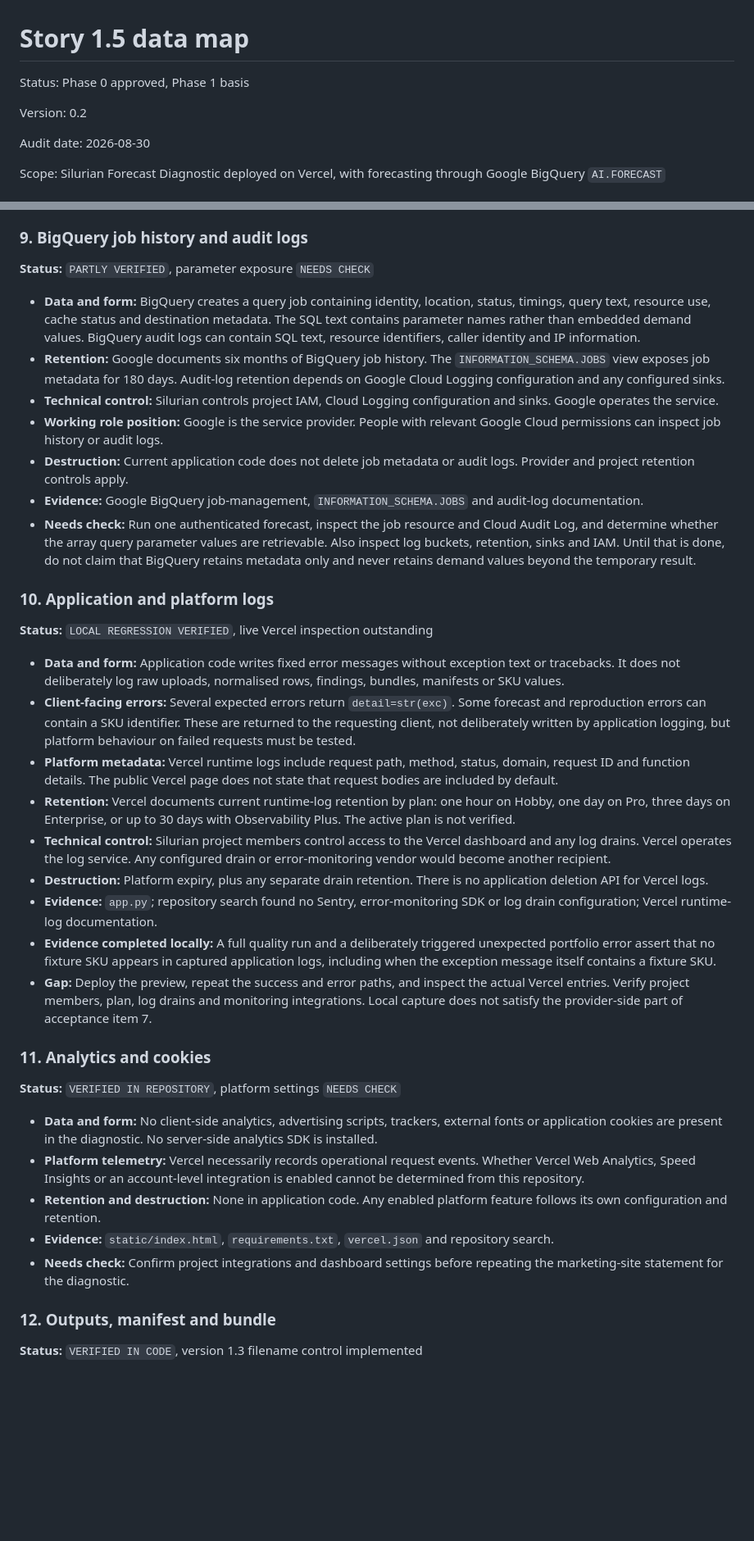
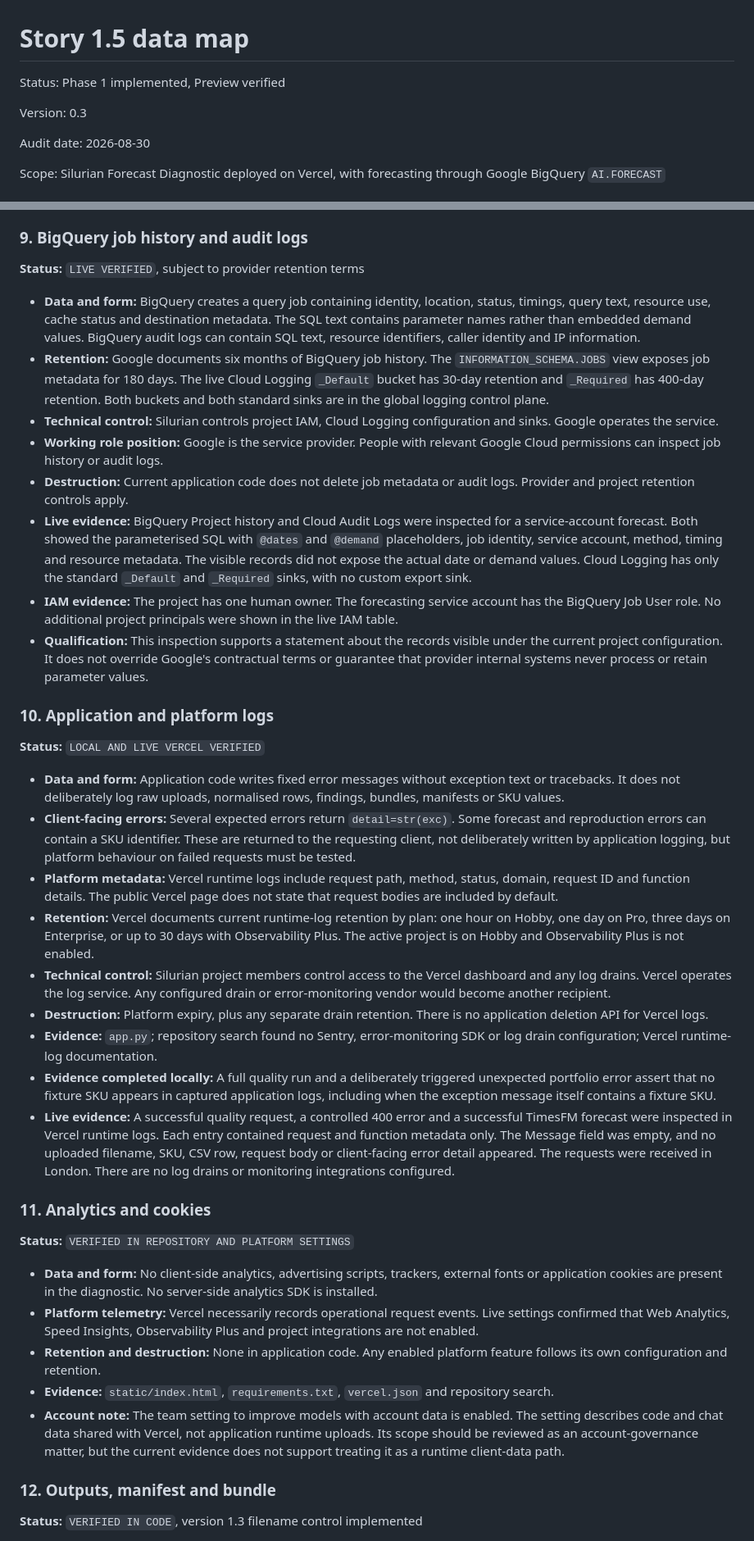
Before and after one commit to 5ktvrg9gfy-creator/silurian-site, a Markdown page: forecast-app/docs/1.5-data-map.md, 2 parts joined by grey strips. Shown at 82% size. Drawn GitHub-style; blank space fills up the shorter version.

```diff
--- a/forecast-app/docs/1.5-data-map.md
+++ b/forecast-app/docs/1.5-data-map.md
@@ -1,8 +1,8 @@
 # Story 1.5 data map
 
-Status: Phase 0 approved, Phase 1 basis
+Status: Phase 1 implemented, Preview verified
 
-Version: 0.2
+Version: 0.3
 
 Audit date: 2026-08-30
 
@@ -150,39 +150,40 @@ There is no application database, blob store, message queue, server-side session
 
 ### 9. BigQuery job history and audit logs
 
-**Status:** `PARTLY VERIFIED`, parameter exposure `NEEDS CHECK`
+**Status:** `LIVE VERIFIED`, subject to provider retention terms
 
 - **Data and form:** BigQuery creates a query job containing identity, location, status, timings, query text, resource use, cache status and destination metadata. The SQL text contains parameter names rather than embedded demand values. BigQuery audit logs can contain SQL text, resource identifiers, caller identity and IP information.
-- **Retention:** Google documents six months of BigQuery job history. The `INFORMATION_SCHEMA.JOBS` view exposes job metadata for 180 days. Audit-log retention depends on Google Cloud Logging configuration and any configured sinks.
+- **Retention:** Google documents six months of BigQuery job history. The `INFORMATION_SCHEMA.JOBS` view exposes job metadata for 180 days. The live Cloud Logging `_Default` bucket has 30-day retention and `_Required` has 400-day retention. Both buckets and both standard sinks are in the global logging control plane.
 - **Technical control:** Silurian controls project IAM, Cloud Logging configuration and sinks. Google operates the service.
 - **Working role position:** Google is the service provider. People with relevant Google Cloud permissions can inspect job history or audit logs.
 - **Destruction:** Current application code does not delete job metadata or audit logs. Provider and project retention controls apply.
-- **Evidence:** Google BigQuery job-management, `INFORMATION_SCHEMA.JOBS` and audit-log documentation.
-- **Needs check:** Run one authenticated forecast, inspect the job resource and Cloud Audit Log, and determine whether the array query parameter values are retrievable. Also inspect log buckets, retention, sinks and IAM. Until that is done, do not claim that BigQuery retains metadata only and never retains demand values beyond the temporary result.
+- **Live evidence:** BigQuery Project history and Cloud Audit Logs were inspected for a service-account forecast. Both showed the parameterised SQL with `@dates` and `@demand` placeholders, job identity, service account, method, timing and resource metadata. The visible records did not expose the actual date or demand values. Cloud Logging has only the standard `_Default` and `_Required` sinks, with no custom export sink.
+- **IAM evidence:** The project has one human owner. The forecasting service account has the BigQuery Job User role. No additional project principals were shown in the live IAM table.
+- **Qualification:** This inspection supports a statement about the records visible under the current project configuration. It does not override Google's contractual terms or guarantee that provider internal systems never process or retain parameter values.
 
 ### 10. Application and platform logs
 
-**Status:** `LOCAL REGRESSION VERIFIED`, live Vercel inspection outstanding
+**Status:** `LOCAL AND LIVE VERCEL VERIFIED`
 
 - **Data and form:** Application code writes fixed error messages without exception text or tracebacks. It does not deliberately log raw uploads, normalised rows, findings, bundles, manifests or SKU values.
 - **Client-facing errors:** Several expected errors return `detail=str(exc)`. Some forecast and reproduction errors can contain a SKU identifier. These are returned to the requesting client, not deliberately written by application logging, but platform behaviour on failed requests must be tested.
 - **Platform metadata:** Vercel runtime logs include request path, method, status, domain, request ID and function details. The public Vercel page does not state that request bodies are included by default.
-- **Retention:** Vercel documents current runtime-log retention by plan: one hour on Hobby, one day on Pro, three days on Enterprise, or up to 30 days with Observability Plus. The active plan is not verified.
+- **Retention:** Vercel documents current runtime-log retention by plan: one hour on Hobby, one day on Pro, three days on Enterprise, or up to 30 days with Observability Plus. The active project is on Hobby and Observability Plus is not enabled.
 - **Technical control:** Silurian project members control access to the Vercel dashboard and any log drains. Vercel operates the log service. Any configured drain or error-monitoring vendor would become another recipient.
 - **Destruction:** Platform expiry, plus any separate drain retention. There is no application deletion API for Vercel logs.
 - **Evidence:** `app.py`; repository search found no Sentry, error-monitoring SDK or log drain configuration; Vercel runtime-log documentation.
 - **Evidence completed locally:** A full quality run and a deliberately triggered unexpected portfolio error assert that no fixture SKU appears in captured application logs, including when the exception message itself contains a fixture SKU.
-- **Gap:** Deploy the preview, repeat the success and error paths, and inspect the actual Vercel entries. Verify project members, plan, log drains and monitoring integrations. Local capture does not satisfy the provider-side part of acceptance item 7.
+- **Live evidence:** A successful quality request, a controlled 400 error and a successful TimesFM forecast were inspected in Vercel runtime logs. Each entry contained request and function metadata only. The Message field was empty, and no uploaded filename, SKU, CSV row, request body or client-facing error detail appeared. The requests were received in London. There are no log drains or monitoring integrations configured.
 
 ### 11. Analytics and cookies
 
-**Status:** `VERIFIED IN REPOSITORY`, platform settings `NEEDS CHECK`
+**Status:** `VERIFIED IN REPOSITORY AND PLATFORM SETTINGS`
 
 - **Data and form:** No client-side analytics, advertising scripts, trackers, external fonts or application cookies are present in the diagnostic. No server-side analytics SDK is installed.
-- **Platform telemetry:** Vercel necessarily records operational request events. Whether Vercel Web Analytics, Speed Insights or an account-level integration is enabled cannot be determined from this repository.
+- **Platform telemetry:** Vercel necessarily records operational request events. Live settings confirmed that Web Analytics, Speed Insights, Observability Plus and project integrations are not enabled.
 - **Retention and destruction:** None in application code. Any enabled platform feature follows its own configuration and retention.
 - **Evidence:** `static/index.html`, `requirements.txt`, `vercel.json` and repository search.
-- **Needs check:** Confirm project integrations and dashboard settings before repeating the marketing-site statement for the diagnostic.
+- **Account note:** The team setting to improve models with account data is enabled. The setting describes code and chat data shared with Vercel, not application runtime uploads. Its scope should be reviewed as an account-governance matter, but the current evidence does not support treating it as a runtime client-data path.
 
 ### 12. Outputs, manifest and bundle
 
```
Also changed, not shown: other parts of forecast-app/docs/1.5-data-map.md (+15 -15 lines), PROJECT_HANDOFF.md (+38 -11 lines).
